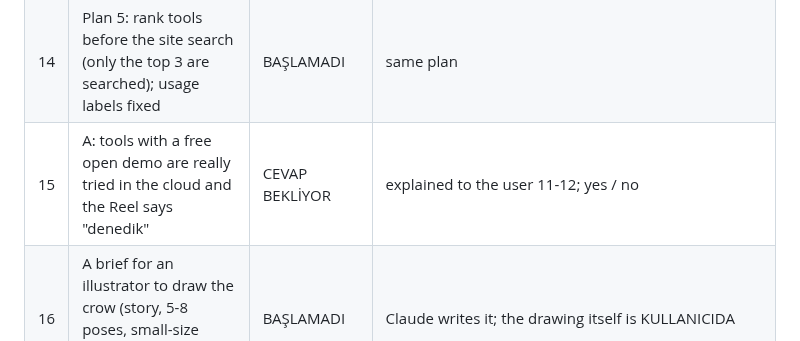
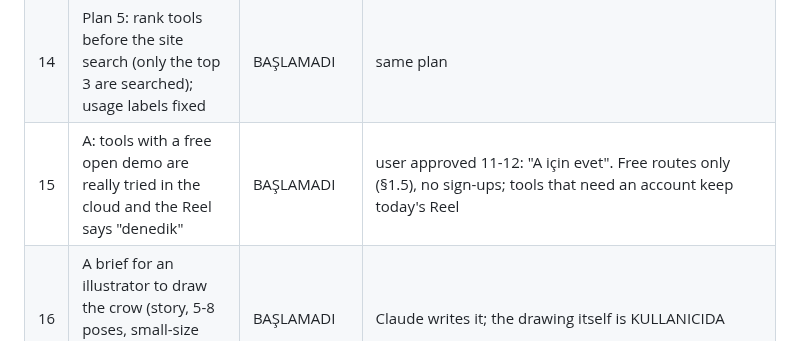
Before and after one commit to mkaya7204/kavar-studio, a Markdown page: COMMITMENTS.md, the part around the change. Rendered like a GitHub page.

Commit message:
COMMITMENTS #15: the user approved trying tools with a free open demo (A)
Co-Authored-By: Claude Opus 5.5 <noreply@anthropic.com>
Claude-Session: https://claude.ai/code/session_018RknmuiwZf35gmSbYNHCW2

```diff
--- a/COMMITMENTS.md
+++ b/COMMITMENTS.md
@@ -25,7 +25,7 @@ Status: `DONE` (seen in a run) · `KODDA` (built and tested, not yet seen in pro
 | 12 | Plan 3: editor gives a "would it stop the scroll" score; low score goes back to fixing | BAŞLAMADI | same plan |
 | 13 | Plan 4: results feed the writer and the ranker (D-39 parts 3-4); closing line rotates save / send / comment | BAŞLAMADI | same plan |
 | 14 | Plan 5: rank tools before the site search (only the top 3 are searched); usage labels fixed | BAŞLAMADI | same plan |
-| 15 | A: tools with a free open demo are really tried in the cloud and the Reel says "denedik" | CEVAP BEKLİYOR | explained to the user 11-12; yes / no |
+| 15 | A: tools with a free open demo are really tried in the cloud and the Reel says "denedik" | BAŞLAMADI | user approved 11-12: "A için evet". Free routes only (§1.5), no sign-ups; tools that need an account keep today's Reel |
 | 16 | A brief for an illustrator to draw the crow (story, 5-8 poses, small-size version, vector files, rights) | BAŞLAMADI | Claude writes it; the drawing itself is KULLANICIDA |
 | 17 | New post look, decided together with the crow drawing | KULLANICIDA | waits for the drawing |
 | 18 | Instagram API token (posting and metrics without this PC) | KULLANICIDA | Meta phone verification |
```
